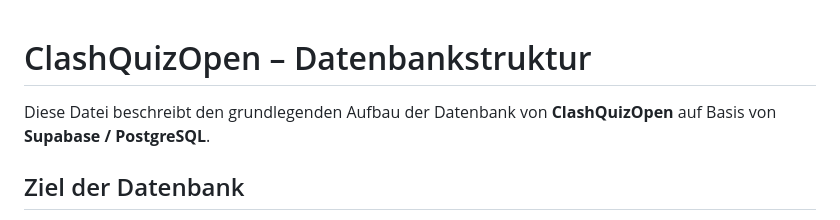
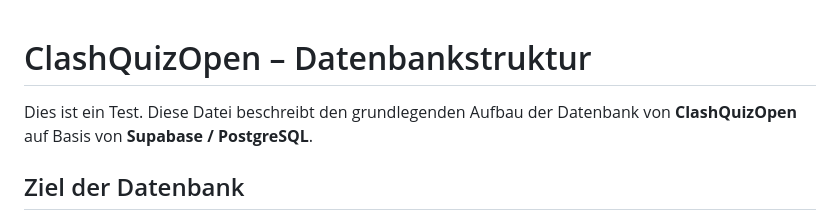
Before and after one commit to ScrumMasterMax/ClashQuizOpen, a Markdown page: README.md/README_DATABASE.md, the part around the change. Rendered like a GitHub page.

Commit message:
Aktualisiere Datenbank-README# Please enter the commit message for your changes. Lines starting Changes to be committed:

```diff
--- a/README.md/README_DATABASE.md
+++ b/README.md/README_DATABASE.md
@@ -1,5 +1,5 @@
 # ClashQuizOpen – Datenbankstruktur
-
+Dies ist ein Test.
 Diese Datei beschreibt den grundlegenden Aufbau der Datenbank von **ClashQuizOpen** auf Basis von **Supabase / PostgreSQL**.
 
 ## Ziel der Datenbank
```
